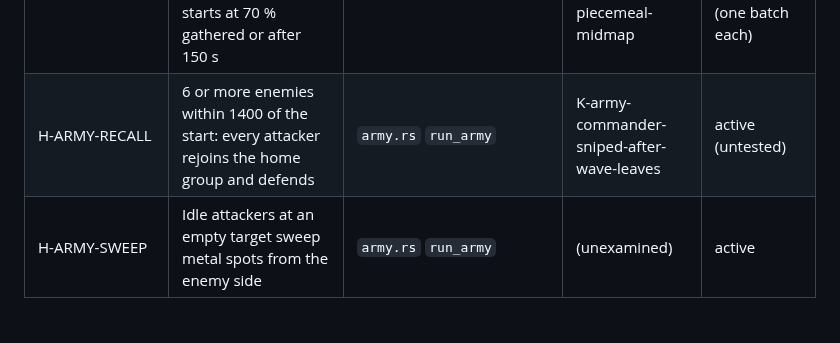
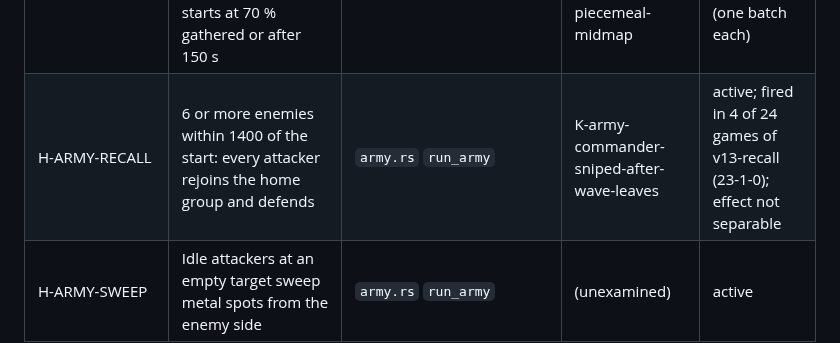
Before and after one commit to computer-whisperer/bar_bots, a Markdown page: docs/heuristics.md, the part around the change. Drawn GitHub-style; blank space fills up the shorter version.

```diff
--- a/docs/heuristics.md
+++ b/docs/heuristics.md
@@ -28,7 +28,7 @@ Every rule in `crates/bot/src/brain/` that embodies a judgment about the game. I
 | H-PROD-CONSTRUCTOR-FLOOR | At least 3 constructors wanted | `economy.rs` `production_batch` | K-eco-outposts-get-raided | active; effect unknown |
 | H-ECO-BASE-LAYOUT | Labs in a yard 350 ahead of the start (8-square gaps), generators and converters 150 behind it (5-square gaps), base turrets 650 ahead; extractors exactly on spots; nothing else within 100 of a spot | `economy.rs` `plan_for`, `gap_around`; shim `find_build_site` | K-army-base-maze, K-rules-site-search-ignores-metal-spots | active; soldier move failures in base 17,000 -> 149 per 8 games |
 | H-ARMY-STAGE | A launched wave, with the survivors of earlier ones, gathers 1500 short of the target; the assault starts at 70 % gathered or after 150 s | `army.rs` `run_army` | K-army-waves-die-to-static-defence, K-army-piecemeal-midmap | active; v12-stage 17-5-2 against 13-7-4 before (one batch each) |
-| H-ARMY-RECALL | 6 or more enemies within 1400 of the start: every attacker rejoins the home group and defends | `army.rs` `run_army` | K-army-commander-sniped-after-wave-leaves | active (untested) |
+| H-ARMY-RECALL | 6 or more enemies within 1400 of the start: every attacker rejoins the home group and defends | `army.rs` `run_army` | K-army-commander-sniped-after-wave-leaves | active; fired in 4 of 24 games of v13-recall (23-1-0); effect not separable |
 | H-ARMY-SWEEP | Idle attackers at an empty target sweep metal spots from the enemy side | `army.rs` `run_army` | (unexamined) | active |
 
 Retired:
```
Also changed, not shown: docs/experiments.md (+1 -0 lines).
